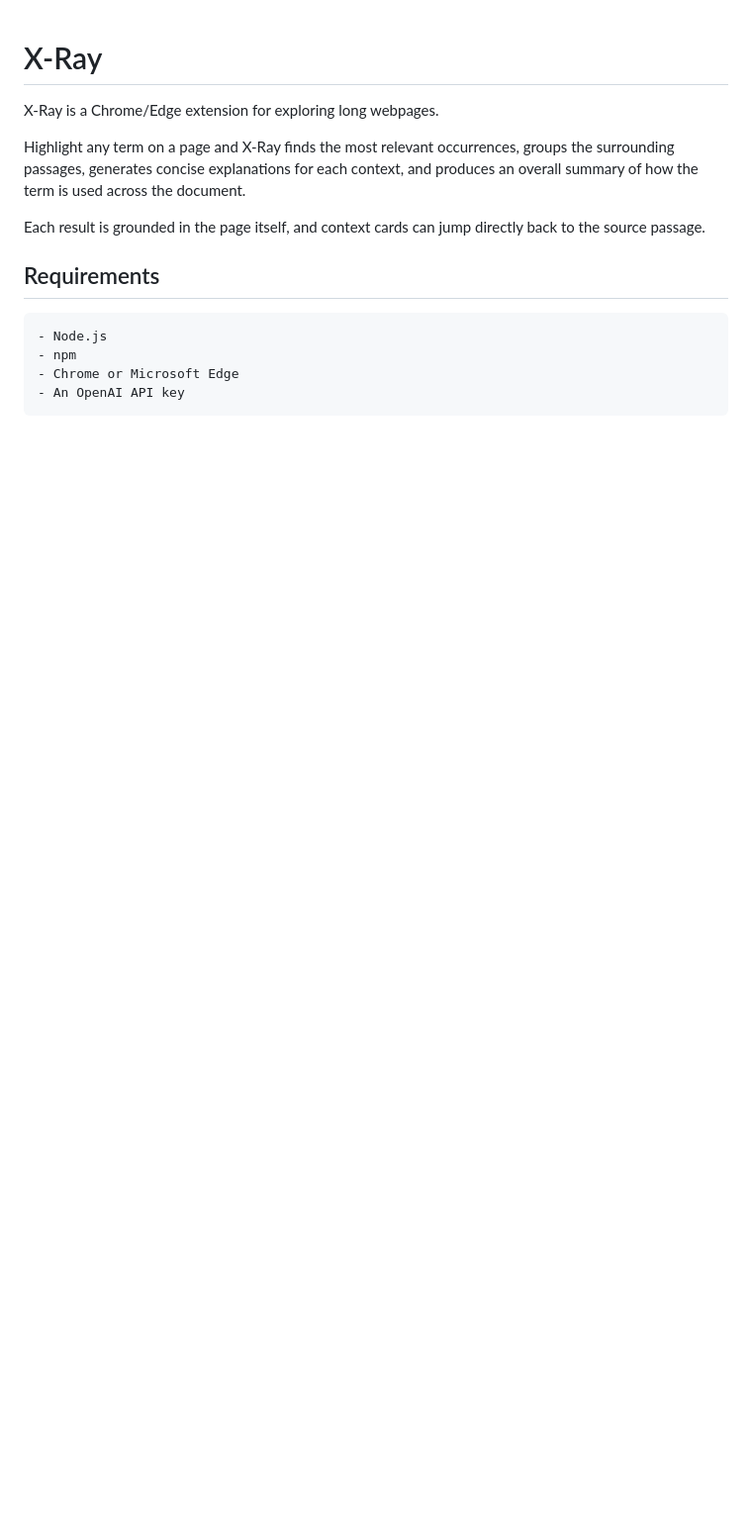
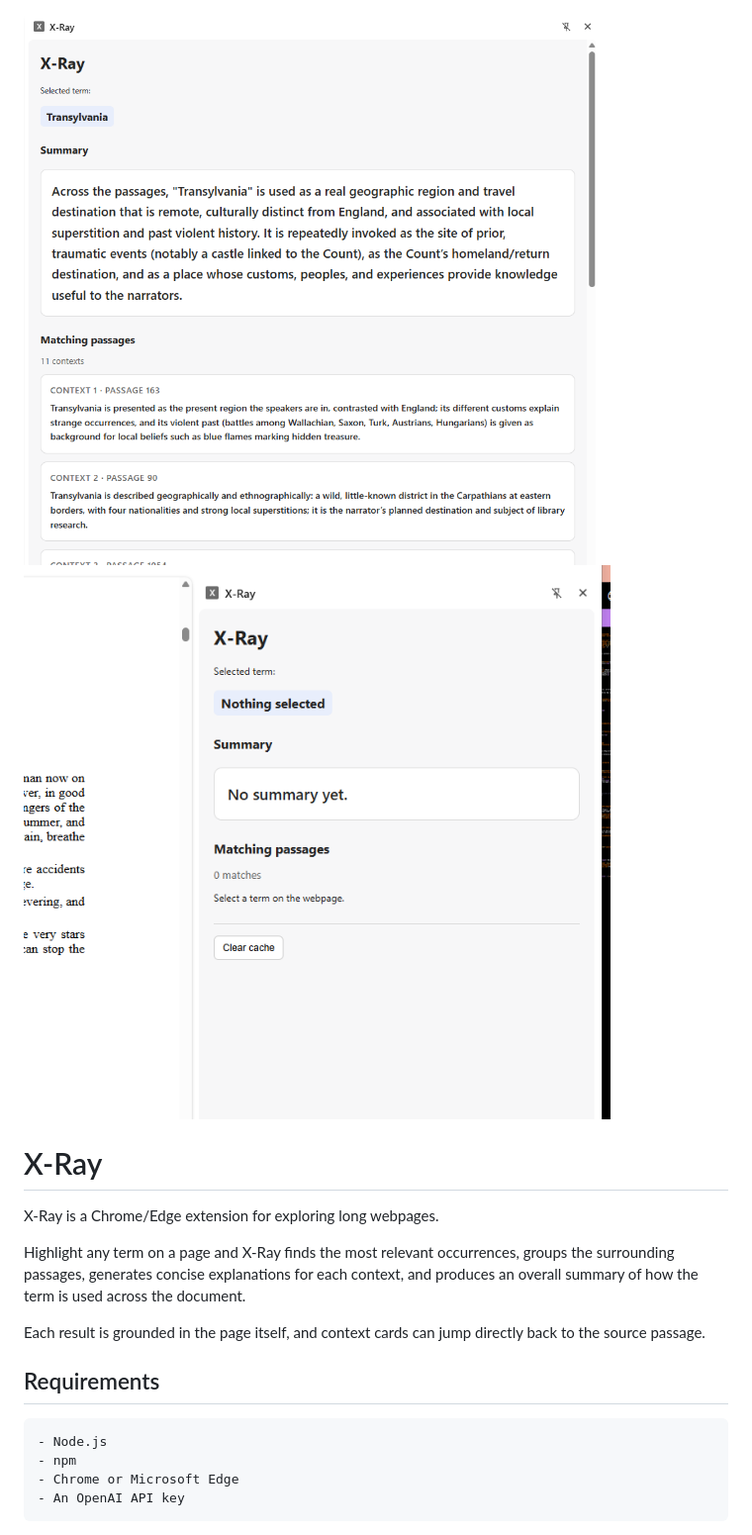
Before and after one commit to aphorism44/xray-chrome-extension, a Markdown page: README.md, the part around the change. Shown: that part at 99% size. GitHub-like rendering; pictures changed too: xray1.png (added), xray2.png (added); blank space fills up the shorter version.

Commit message:
add screenshots to README

```diff
--- a/README.md
+++ b/README.md
@@ -1,3 +1,9 @@
+
+![The sidebar...](xray1.png)
+![...generating summaries.](xray2.png)
+
+
+
 # X-Ray
 
 X-Ray is a Chrome/Edge extension for exploring long webpages.
```
